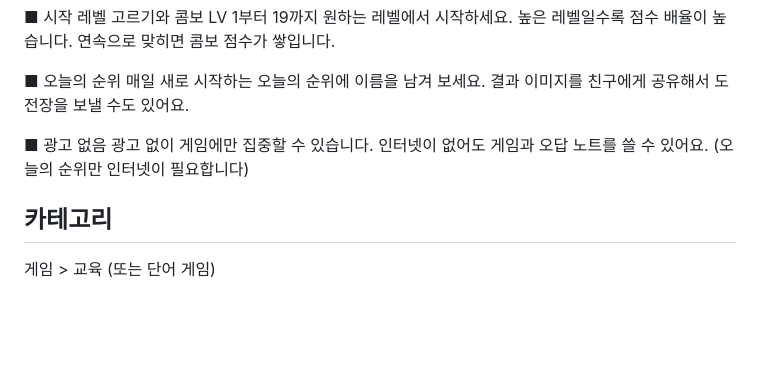
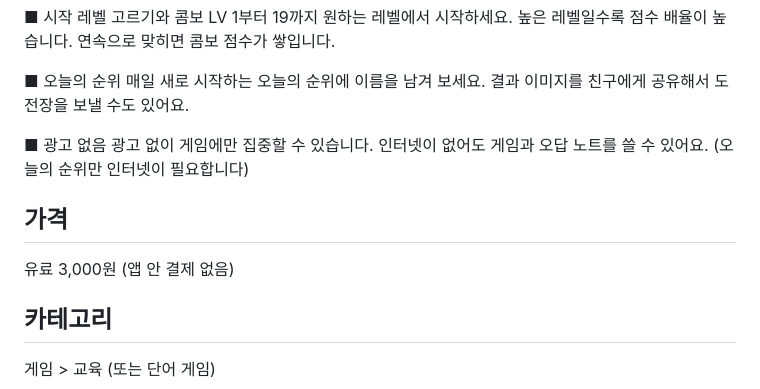
Before and after one commit to jcompany9/daneobi, a Markdown page: app/store/listing-ko.md, the part around the change. Drawn GitHub-style; blank space fills up the shorter version.

Commit message:
Store listing: price 3,000 KRW
Co-Authored-By: Claude Opus 5.5 <noreply@anthropic.com>

```diff
--- a/app/store/listing-ko.md
+++ b/app/store/listing-ko.md
@@ -34,6 +34,9 @@ LV 1부터 19까지 원하는 레벨에서 시작하세요. 높은 레벨일수
 ■ 광고 없음
 광고 없이 게임에만 집중할 수 있습니다. 인터넷이 없어도 게임과 오답 노트를 쓸 수 있어요. (오늘의 순위만 인터넷이 필요합니다)
 
+## 가격
+유료 3,000원 (앱 안 결제 없음)
+
 ## 카테고리
 게임 > 교육 (또는 단어 게임)
 
```
